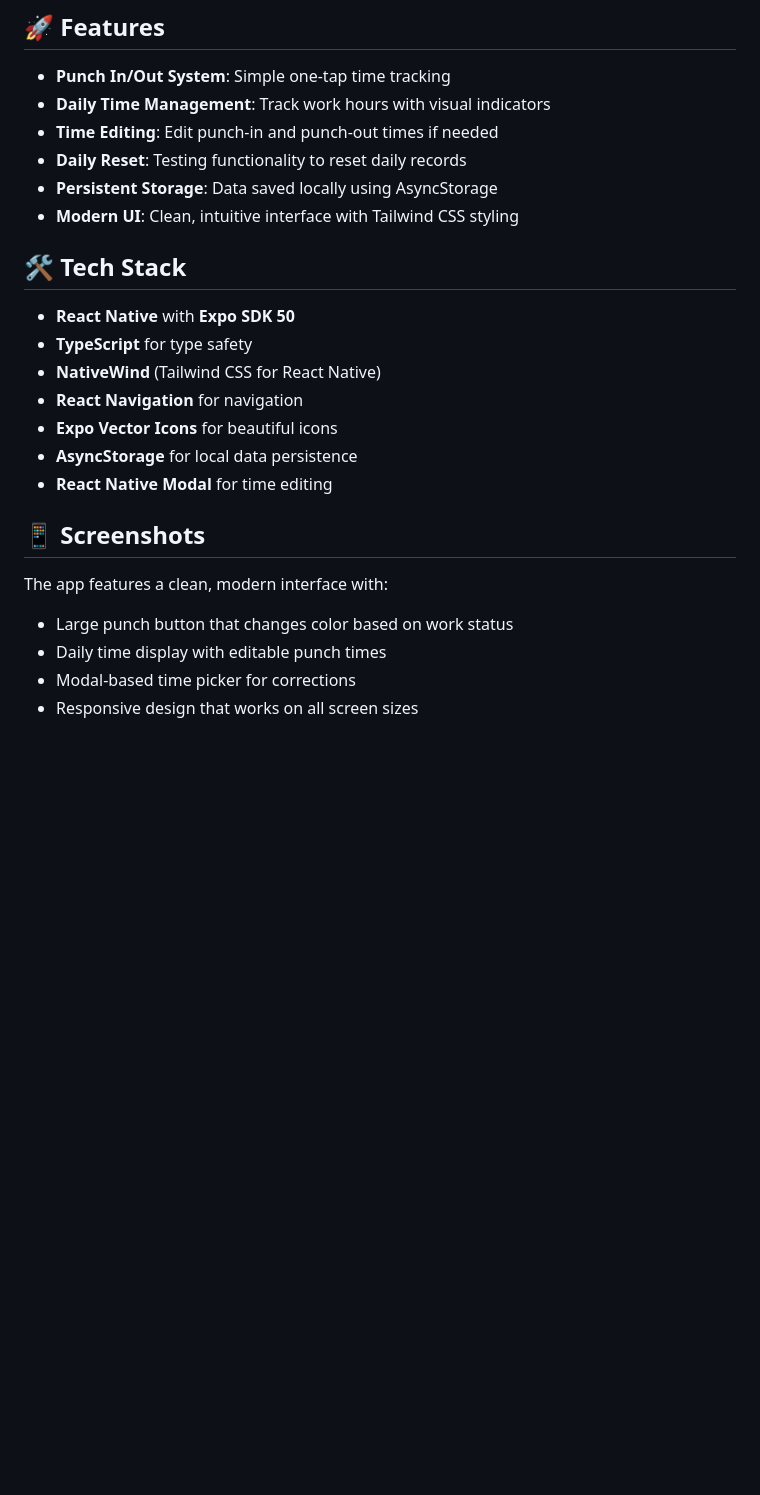
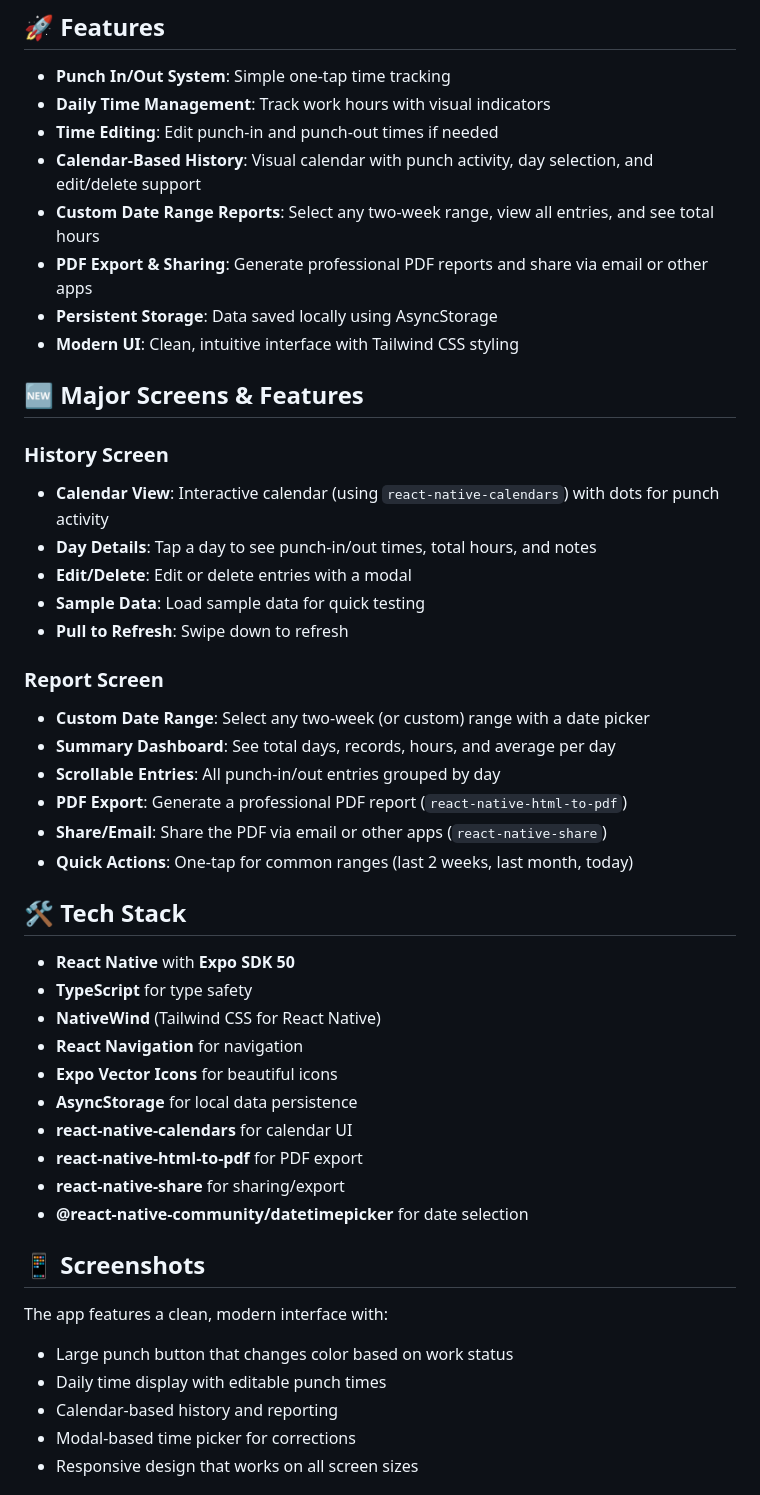
Before and after one commit to mahimrahman/MonHeure-Mobile-App, a Markdown page: README.md, the part around one of its changes. GitHub-like rendering; blank space fills up the shorter version.

```diff
--- a/README.md
+++ b/README.md
@@ -7,9 +7,28 @@ A React Native mobile application built with Expo for efficient time tracking an
 - **Punch In/Out System**: Simple one-tap time tracking
 - **Daily Time Management**: Track work hours with visual indicators
 - **Time Editing**: Edit punch-in and punch-out times if needed
-- **Daily Reset**: Testing functionality to reset daily records
+- **Calendar-Based History**: Visual calendar with punch activity, day selection, and edit/delete support
+- **Custom Date Range Reports**: Select any two-week range, view all entries, and see total hours
+- **PDF Export & Sharing**: Generate professional PDF reports and share via email or other apps
 - **Persistent Storage**: Data saved locally using AsyncStorage
 - **Modern UI**: Clean, intuitive interface with Tailwind CSS styling
+
+## 🆕 Major Screens & Features
+
+### History Screen
+- **Calendar View**: Interactive calendar (using `react-native-calendars`) with dots for punch activity
+- **Day Details**: Tap a day to see punch-in/out times, total hours, and notes
+- **Edit/Delete**: Edit or delete entries with a modal
+- **Sample Data**: Load sample data for quick testing
+- **Pull to Refresh**: Swipe down to refresh
+
+### Report Screen
+- **Custom Date Range**: Select any two-week (or custom) range with a date picker
+- **Summary Dashboard**: See total days, records, hours, and average per day
+- **Scrollable Entries**: All punch-in/out entries grouped by day
+- **PDF Export**: Generate a professional PDF report (`react-native-html-to-pdf`)
+- **Share/Email**: Share the PDF via email or other apps (`react-native-share`)
+- **Quick Actions**: One-tap for common ranges (last 2 weeks, last month, today)
 
 ## 🛠 Tech Stack
 
@@ -19,13 +38,17 @@ A React Native mobile application built with Expo for efficient time tracking an
 - **React Navigation** for navigation
 - **Expo Vector Icons** for beautiful icons
 - **AsyncStorage** for local data persistence
-- **React Native Modal** for time editing
+- **react-native-calendars** for calendar UI
+- **react-native-html-to-pdf** for PDF export
+- **react-native-share** for sharing/export
+- **@react-native-community/datetimepicker** for date selection
 
 ## 📱 Screenshots
 
 The app features a clean, modern interface with:
 - Large punch button that changes color based on work status
 - Daily time display with editable punch times
+- Calendar-based history and reporting
 - Modal-based time picker for corrections
 - Responsive design that works on all screen sizes
 
```
Also changed, not shown: other parts of README.md (+27 -10 lines).
